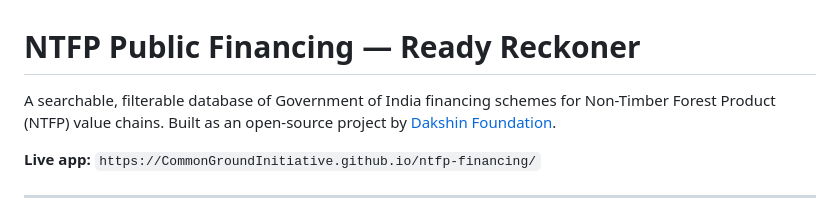
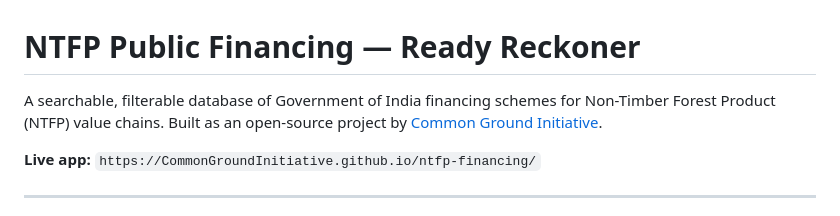
Before and after one commit to CommonGroundInitiative/ntfp-financing, a Markdown page: README.md, the part around the change. Rendered like a GitHub page.

```diff
--- a/README.md
+++ b/README.md
@@ -1,6 +1,6 @@
 # NTFP Public Financing — Ready Reckoner
 
-A searchable, filterable database of Government of India financing schemes for Non-Timber Forest Product (NTFP) value chains. Built as an open-source project by [Dakshin Foundation](https://dakshin.org).
+A searchable, filterable database of Government of India financing schemes for Non-Timber Forest Product (NTFP) value chains. Built as an open-source project by [Common Ground Initiative](https://commongroundinitiative.in/).
 
 **Live app:** `https://CommonGroundInitiative.github.io/ntfp-financing/`
 
```
